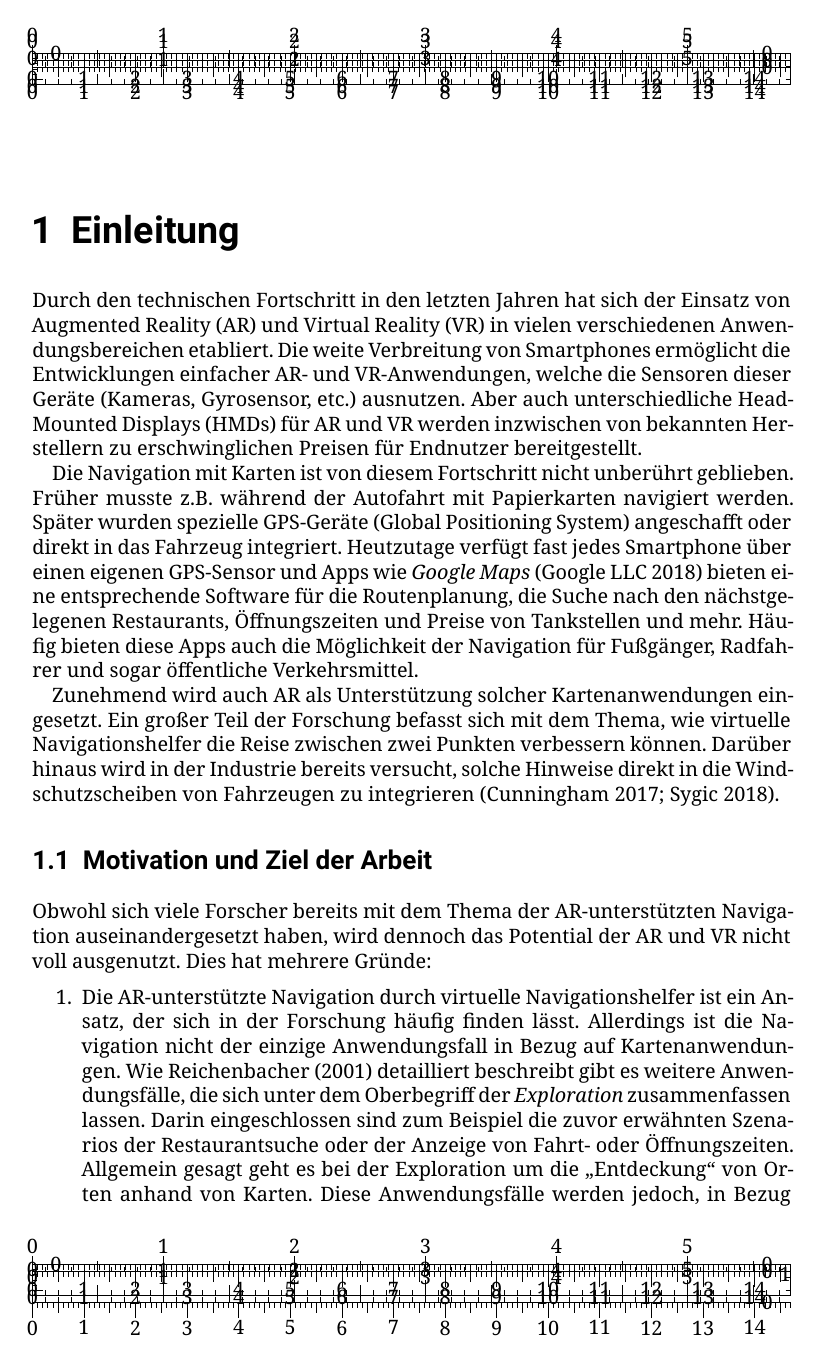
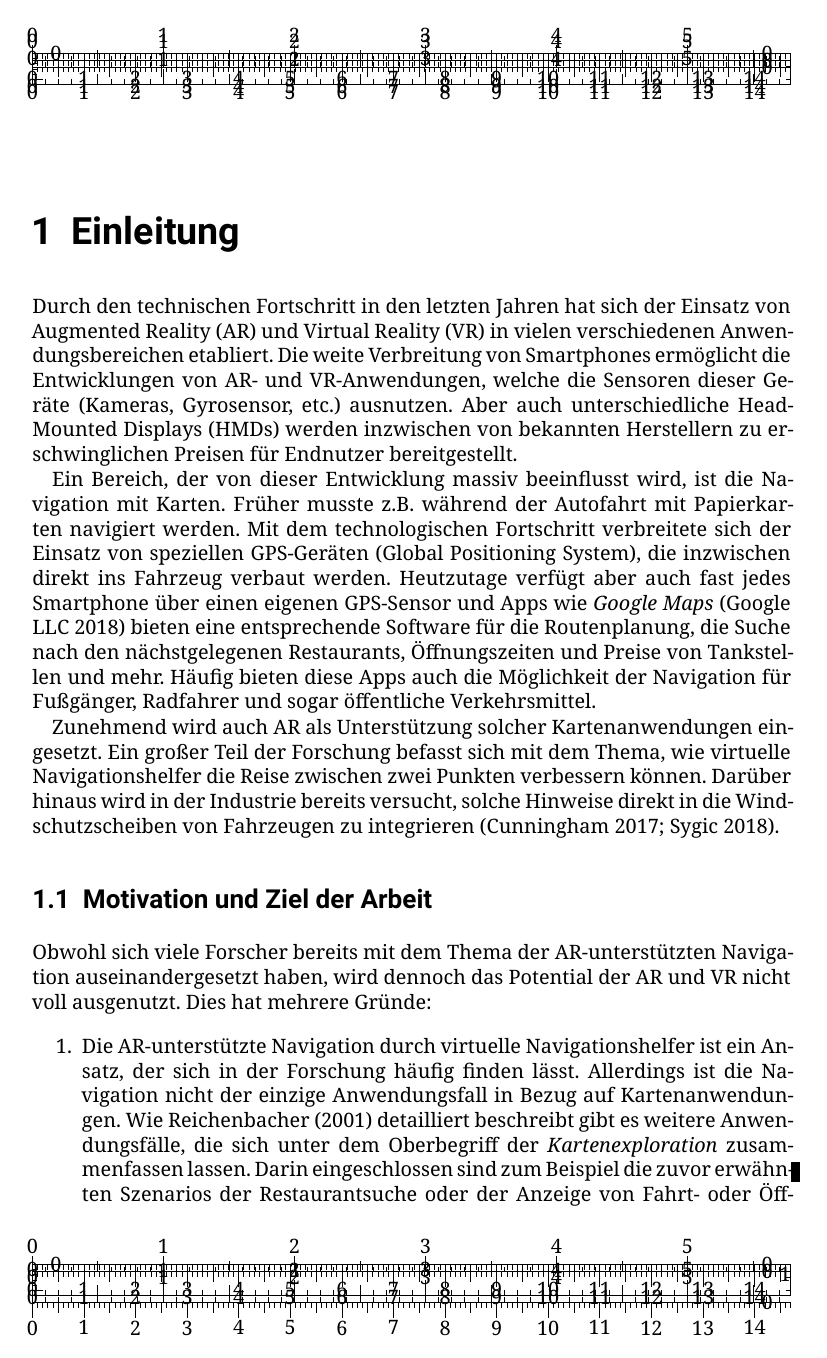
Before and after one commit to Mowalle/master-thesis, a LaTeX thesis (thesis/morawe_ralf_masterthesis.tex, which reads thesis/einleitung.tex): page 7 of 17. Compiled offline with XeLaTeX.

Commit message:
Implement Johannes' remarks for introduction

```diff
--- a/thesis/einleitung.tex
+++ b/thesis/einleitung.tex
@@ -1,13 +1,13 @@
 \chapter{Einleitung}
 \label{chap:einleitung}
 Durch den technischen Fortschritt in den letzten Jahren hat sich der Einsatz von Augmented Reality (AR) und Virtual Reality (VR) in vielen verschiedenen Anwendungsbereichen etabliert.
-Die weite Verbreitung von Smartphones ermöglicht die Entwicklungen einfacher AR- und VR-Anwendungen, welche die Sensoren dieser Geräte (Kameras, Gyrosensor, etc.) ausnutzen.
-Aber auch unterschiedliche Head-Mounted Displays (HMDs) für AR und VR werden inzwischen von bekannten Herstellern zu erschwinglichen Preisen für Endnutzer bereitgestellt.
+Die weite Verbreitung von Smartphones ermöglicht die Entwicklungen von AR- und VR-Anwendungen, welche die Sensoren dieser Geräte (Kameras, Gyrosensor, etc.) ausnutzen.
+Aber auch unterschiedliche Head-Mounted Displays (HMDs) werden inzwischen von bekannten Herstellern zu erschwinglichen Preisen für Endnutzer bereitgestellt.
 
-Die Navigation mit Karten ist von diesem Fortschritt nicht unberührt geblieben.
+Ein Bereich, der von dieser Entwicklung massiv beeinflusst wird, ist die Navigation mit Karten.
 Früher musste z.B. während der Autofahrt mit Papierkarten navigiert werden.
-Später wurden spezielle GPS-Geräte (Global Positioning System) angeschafft oder direkt in das Fahrzeug integriert.
-Heutzutage verfügt fast jedes Smartphone über einen eigenen GPS-Sensor und Apps wie \emph{Google Maps} \parencite{GoogleLLC2018} bieten eine entsprechende Software für die Routenplanung, die Suche nach den nächstgelegenen Restaurants, Öffnungszeiten und Preise von Tankstellen und mehr.
+Mit dem technologischen Fortschritt verbreitete sich der Einsatz von speziellen GPS-Geräten (Global Positioning System), die inzwischen direkt ins Fahrzeug verbaut werden.
+Heutzutage verfügt aber auch fast jedes Smartphone über einen eigenen GPS-Sensor und Apps wie \emph{Google Maps} \parencite{GoogleLLC2018} bieten eine entsprechende Software für die Routenplanung, die Suche nach den nächstgelegenen Restaurants, Öffnungszeiten und Preise von Tankstellen und mehr.
 Häufig bieten diese Apps auch die Möglichkeit der Navigation für Fußgänger, Radfahrer und sogar öffentliche Verkehrsmittel.
 
 Zunehmend wird auch AR als Unterstützung solcher Kartenanwendungen eingesetzt.
@@ -21,6 +21,5 @@ Dies hat mehrere Gründe:
 \begin{enumerate}
 \item Die AR-unterstützte Navigation durch virtuelle Navigationshelfer ist ein Ansatz, der sich in der Forschung häufig finden lässt.
 Allerdings ist die Navigation nicht der einzige Anwendungsfall in Bezug auf Kartenanwendungen.
-Wie \textcite{Reichenbacher2001} detailliert beschreibt gibt es weitere Anwendungsfälle, die sich unter dem Oberbegriff der \emph{Exploration} zusammenfassen lassen.
+Wie \textcite{Reichenbacher2001} detailliert beschreibt gibt es weitere Anwendungsfälle, die sich unter dem Oberbegriff der \emph{Kartenexploration} zusammenfassen lassen.
 Darin eingeschlossen sind zum Beispiel die zuvor erwähnten Szenarios der Restaurantsuche oder der Anzeige von Fahrt- oder Öffnungszeiten.
-Allgemein gesagt geht es bei der Exploration um die \enquote{Entdeckung} von Orten anhand von Karten.
```
Also changed, not shown: thesis/einleitung.tex (15 more changed lines).
